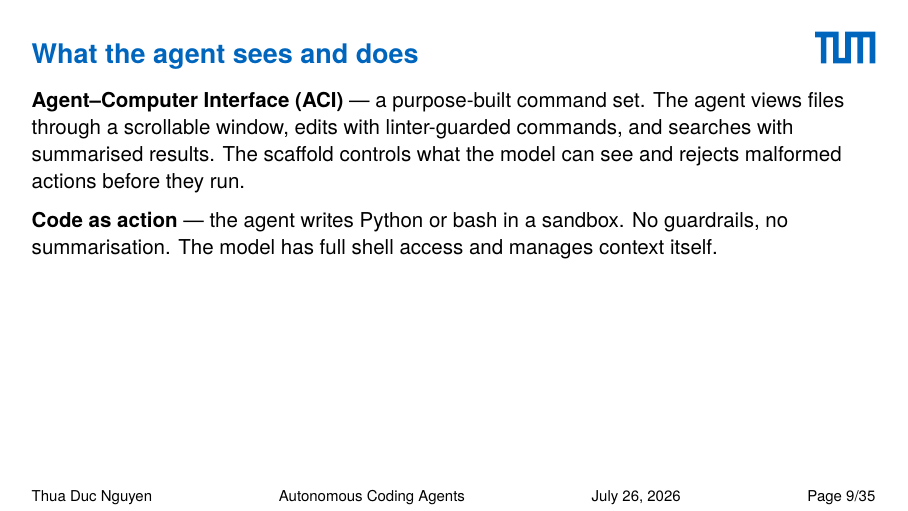
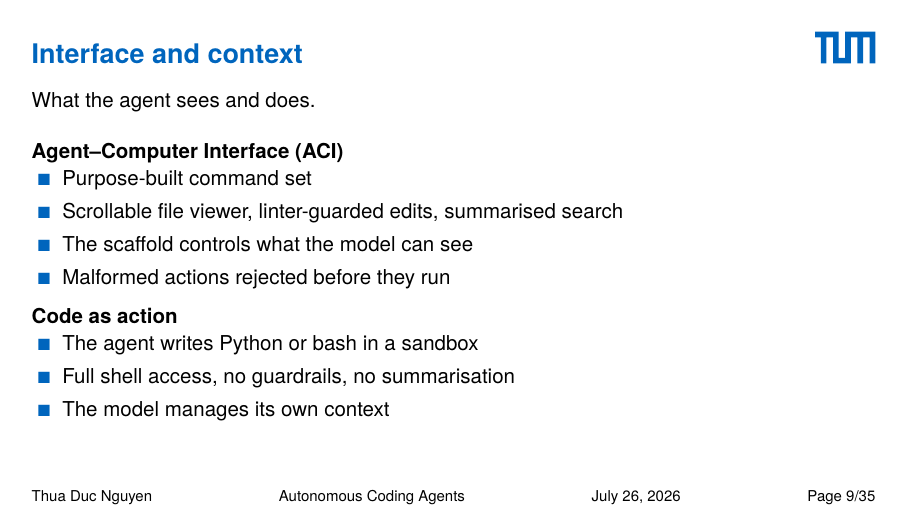
Before and after one commit to thuaduc/seminar, LaTeX slides (slides/main.tex): page 10 of 43. Compiled offline with pdfLaTeX.

Commit message:
convert ACI vs code-as-action slide to bullet points
Co-Authored-By: Claude Opus 4.6 <noreply@anthropic.com>

```diff
--- a/slides/main.tex
+++ b/slides/main.tex
@@ -594,16 +594,27 @@
 \end{frame}
 
 % -------------------------------------------------------------- frame 8 ---
-\begin{frame}{What the agent sees and does}
-  \textbf{Agent--Computer Interface (ACI)} --- a purpose-built command set.
-  The agent views files through a scrollable window, edits with linter-guarded
-  commands, and searches with summarised results. The scaffold controls what the
-  model can see and rejects malformed actions before they run.
+\begin{frame}{Interface and context}
+
+  What the agent sees and does.
+
+  \bigskip
+
+  \textbf{Agent--Computer Interface (ACI)}
+  \begin{itemize}
+    \item Purpose-built command set
+    \item Scrollable file viewer, linter-guarded edits, summarised search
+    \item The scaffold controls what the model can see
+    \item Malformed actions rejected before they run
+  \end{itemize}
 
   \medskip
-  \textbf{Code as action} --- the agent writes Python or bash in a sandbox.
-  No guardrails, no summarisation. The model has full shell access and manages
-  context itself.
+  \textbf{Code as action}
+  \begin{itemize}
+    \item The agent writes Python or bash in a sandbox
+    \item Full shell access, no guardrails, no summarisation
+    \item The model manages its own context
+  \end{itemize}
 \end{frame}
 
 % Branch 1+2. The ACI ablation numbers are the load-bearing content: they are the
```
